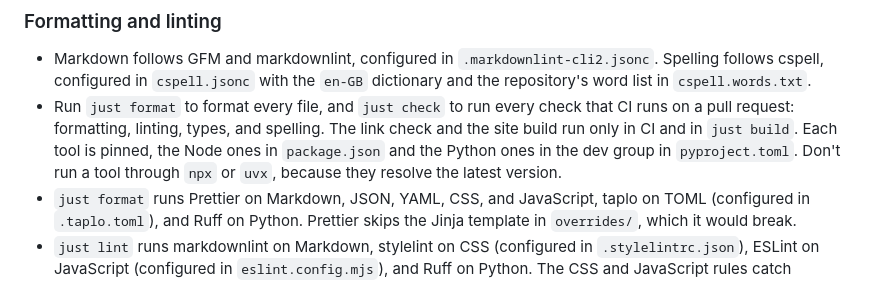
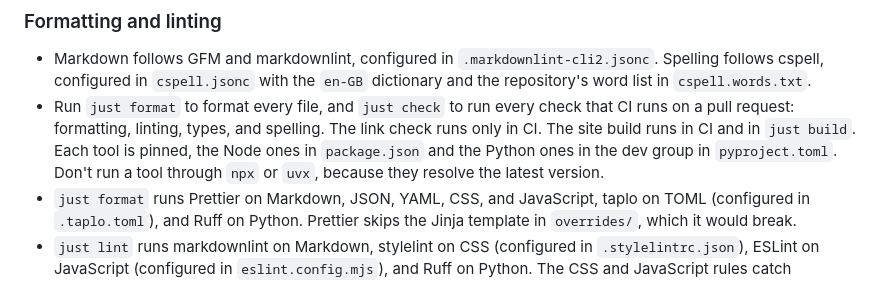
Before and after one commit to awesome-humans/website, a Markdown page: AGENTS.md, the part around the change. Rendered like a GitHub page.

Commit message:
docs: say the link check runs only in CI

```diff
--- a/AGENTS.md
+++ b/AGENTS.md
@@ -123,7 +123,7 @@ Work in a git worktree, with one branch per directory. The local clone is bare,
 ### Formatting and linting
 
 - Markdown follows GFM and markdownlint, configured in `.markdownlint-cli2.jsonc`. Spelling follows cspell, configured in `cspell.jsonc` with the `en-GB` dictionary and the repository's word list in `cspell.words.txt`.
-- Run `just format` to format every file, and `just check` to run every check that CI runs on a pull request: formatting, linting, types, and spelling. The link check and the site build run only in CI and in `just build`. Each tool is pinned, the Node ones in `package.json` and the Python ones in the dev group in `pyproject.toml`. Don't run a tool through `npx` or `uvx`, because they resolve the latest version.
+- Run `just format` to format every file, and `just check` to run every check that CI runs on a pull request: formatting, linting, types, and spelling. The link check runs only in CI. The site build runs in CI and in `just build`. Each tool is pinned, the Node ones in `package.json` and the Python ones in the dev group in `pyproject.toml`. Don't run a tool through `npx` or `uvx`, because they resolve the latest version.
 - `just format` runs Prettier on Markdown, JSON, YAML, CSS, and JavaScript, taplo on TOML (configured in `.taplo.toml`), and Ruff on Python. Prettier skips the Jinja template in `overrides/`, which it would break.
 - `just lint` runs markdownlint on Markdown, stylelint on CSS (configured in `.stylelintrc.json`), ESLint on JavaScript (configured in `eslint.config.mjs`), and Ruff on Python. The CSS and JavaScript rules catch mistakes, not style: formatting is the formatters' job.
 - It also checks the workflows. actionlint finds mistakes, including shellcheck on their `run:` scripts, and zizmor audits them for security problems (configured in `.github/zizmor.yml`). Without a GitHub token, zizmor skips its online audits and says so. CI passes one.
```
